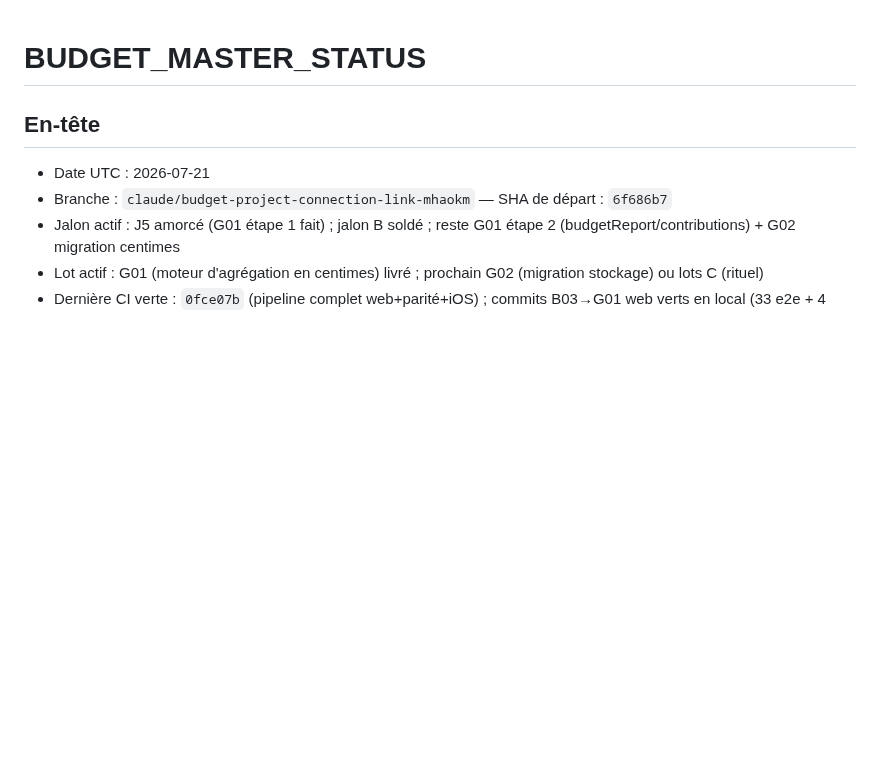
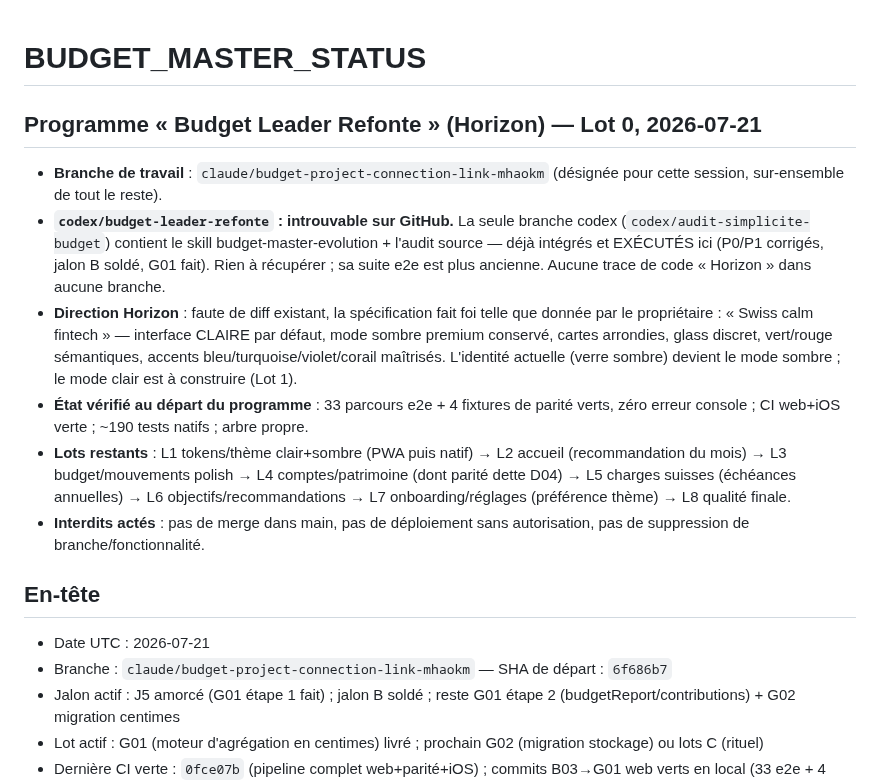
Before and after one commit to Mendestrading21/Budget-, a Markdown page: BUDGET_MASTER_STATUS.md, the part around the change. GitHub-like rendering; blank space fills up the shorter version.

Commit message:
docs(horizon/L0): audit et sécurisation — branche, absence de codex/budget-leader-refonte, plan des lots
Lot 0 du programme Budget Leader Refonte : la branche
codex/budget-leader-refonte n'existe pas sur GitHub ; l'unique branche
codex (audit-simplicite) est déjà intégrée et exécutée ici. La direction
Horizon (Swiss calm fintech, clair par défaut + sombre premium) est
actée depuis la spécification du propriétaire. Baseline vérifiée :
33 e2e + 4 parité verts, CI verte. Lots L1→L8 planifiés.

Co-Authored-By: Claude Fable 5 <noreply@anthropic.com>
Claude-Session: https://claude.ai/code/session_01L6ZmLaGmVur3hRrSrxQGyG

```diff
--- a/BUDGET_MASTER_STATUS.md
+++ b/BUDGET_MASTER_STATUS.md
@@ -1,4 +1,13 @@
 # BUDGET_MASTER_STATUS
+
+## Programme « Budget Leader Refonte » (Horizon) — Lot 0, 2026-07-21
+
+- **Branche de travail** : `claude/budget-project-connection-link-mhaokm` (désignée pour cette session, sur-ensemble de tout le reste).
+- **`codex/budget-leader-refonte` : introuvable sur GitHub.** La seule branche codex (`codex/audit-simplicite-budget`) contient le skill budget-master-evolution + l'audit source — déjà intégrés et EXÉCUTÉS ici (P0/P1 corrigés, jalon B soldé, G01 fait). Rien à récupérer ; sa suite e2e est plus ancienne. Aucune trace de code « Horizon » dans aucune branche.
+- **Direction Horizon** : faute de diff existant, la spécification fait foi telle que donnée par le propriétaire : « Swiss calm fintech » — interface CLAIRE par défaut, mode sombre premium conservé, cartes arrondies, glass discret, vert/rouge sémantiques, accents bleu/turquoise/violet/corail maîtrisés. L'identité actuelle (verre sombre) devient le mode sombre ; le mode clair est à construire (Lot 1).
+- **État vérifié au départ du programme** : 33 parcours e2e + 4 fixtures de parité verts, zéro erreur console ; CI web+iOS verte ; ~190 tests natifs ; arbre propre.
+- **Lots restants** : L1 tokens/thème clair+sombre (PWA puis natif) → L2 accueil (recommandation du mois) → L3 budget/mouvements polish → L4 comptes/patrimoine (dont parité dette D04) → L5 charges suisses (échéances annuelles) → L6 objectifs/recommandations → L7 onboarding/réglages (préférence thème) → L8 qualité finale.
+- **Interdits actés** : pas de merge dans main, pas de déploiement sans autorisation, pas de suppression de branche/fonctionnalité.
 
 ## En-tête
 
```
